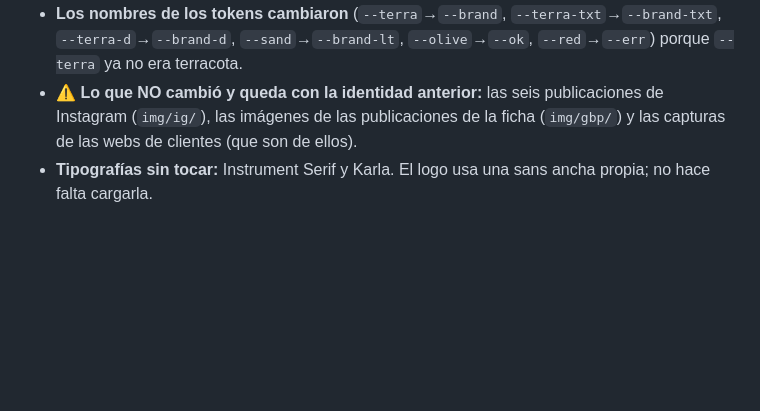
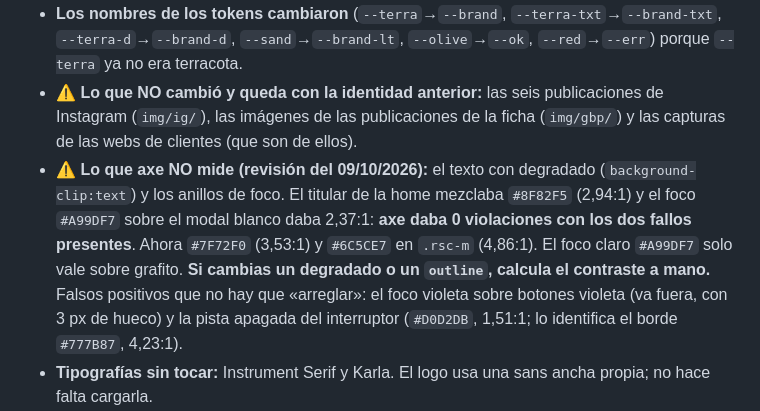
Before and after one commit to Ruiperezz/Ruiperez-dise-ador-y-automatizador-web, a Markdown page: CLAUDE.md, the part around the change. GitHub-like rendering; blank space fills up the shorter version.

Commit message:
docs: lo que axe no mide (degradados y foco)
Co-Authored-By: Claude Sonnet 5.5 <noreply@anthropic.com>

```diff
--- a/CLAUDE.md
+++ b/CLAUDE.md
@@ -549,6 +549,12 @@ crema + terracota + oliva. **Revertible de una vez:** va en su propio commit (`f
   `--sand`→`--brand-lt`, `--olive`→`--ok`, `--red`→`--err`) porque `--terra` ya no era terracota.
 - ⚠️ **Lo que NO cambió y queda con la identidad anterior:** las seis publicaciones de Instagram (`img/ig/`), las
   imágenes de las publicaciones de la ficha (`img/gbp/`) y las capturas de las webs de clientes (que son de ellos).
+- ⚠️ **Lo que axe NO mide (revisión del 09/10/2026):** el texto con degradado (`background-clip:text`) y los anillos de foco.
+  El titular de la home mezclaba `#8F82F5` (2,94:1) y el foco `#A99DF7` sobre el modal blanco daba 2,37:1: **axe daba 0
+  violaciones con los dos fallos presentes**. Ahora `#7F72F0` (3,53:1) y `#6C5CE7` en `.rsc-m` (4,86:1). El foco claro
+  `#A99DF7` solo vale sobre grafito. **Si cambias un degradado o un `outline`, calcula el contraste a mano.**
+  Falsos positivos que no hay que «arreglar»: el foco violeta sobre botones violeta (va fuera, con 3 px de hueco) y la
+  pista apagada del interruptor (`#D0D2DB`, 1,51:1; lo identifica el borde `#777B87`, 4,23:1).
 - **Tipografías sin tocar:** Instrument Serif y Karla. El logo usa una sans ancha propia; no hace falta cargarla.
 - Si se añade una página nueva: copia los tokens de `:root` de otra, no inventes colores sueltos, y si necesitas uno
   nuevo, define primero su contraste con `--bg`, con `--surf` y con la ficha gris más oscura (`#EAEAF0`).
```
